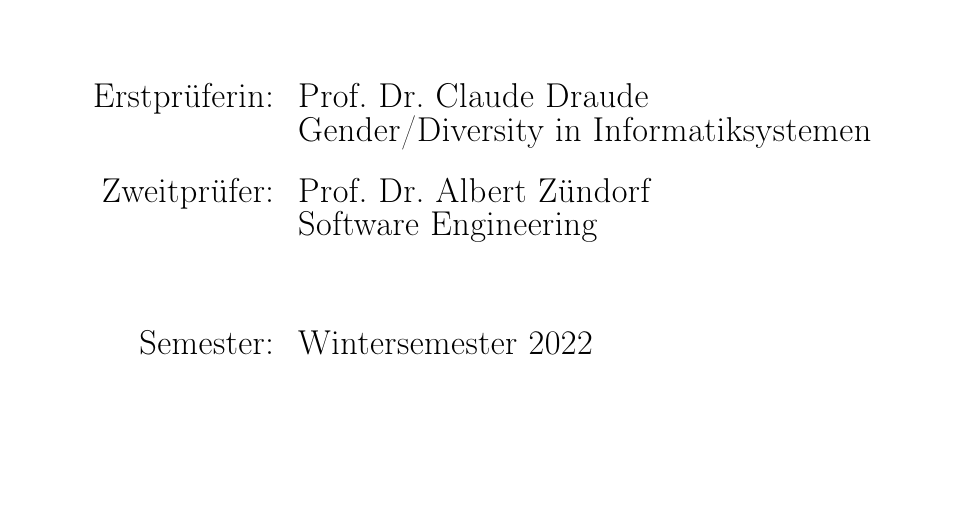
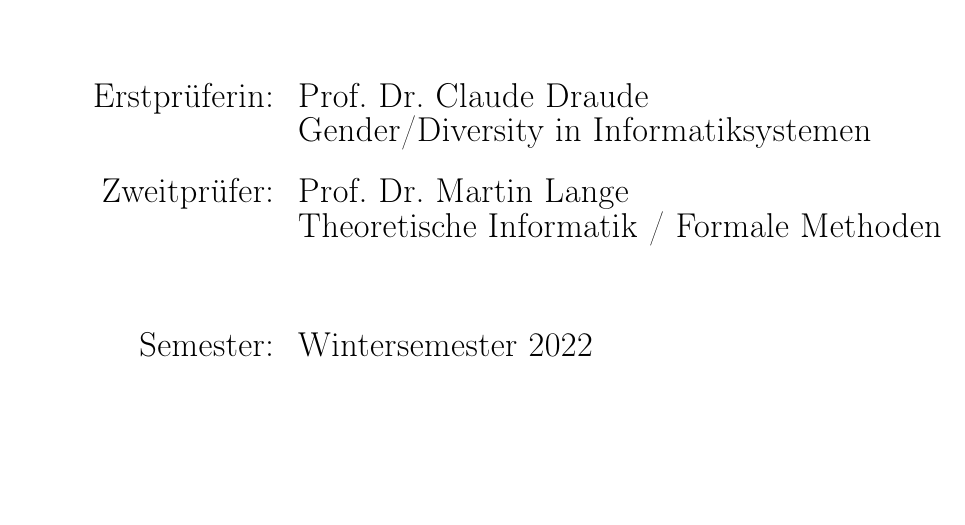
Before and after one commit to superjojo140/bachelorarbeit, a LaTeX thesis (main.tex, which reads chapter/title.tex): part of page 1 of 86, cut so that both start at the same text. Compiled offline with pdfLaTeX.

Commit message:
Update Zweitprüfer

```diff
--- a/chapter/title.tex
+++ b/chapter/title.tex
@@ -10,8 +10,8 @@
         {\Large Studiengang:}    & {\Large Informatik (PO 2018) }                   \\ \\ \\ \\
         {\Large Erstprüferin:}   & {\Large Prof. Dr. Claude Draude }                \\
                                  & {\Large Gender/Diversity in Informatiksystemen } \\ \\
-        {\Large Zweitprüfer:}    & {\Large Prof. Dr. Albert Zündorf }               \\
-                                 & {\Large Software Engineering }                   \\ \\ \\ \\
+        {\Large Zweitprüfer:}    & {\Large Prof. Dr. Martin Lange }               \\
+                                 & {\Large Theoretische Informatik / Formale Methoden }                   \\ \\ \\ \\
         {\Large Semester:}       & {\Large Wintersemester 2022}                     \\ \\
  %       {\Large Datum:}          & {\Large \today}                                  \\ \\
     \end{tabular}
```
